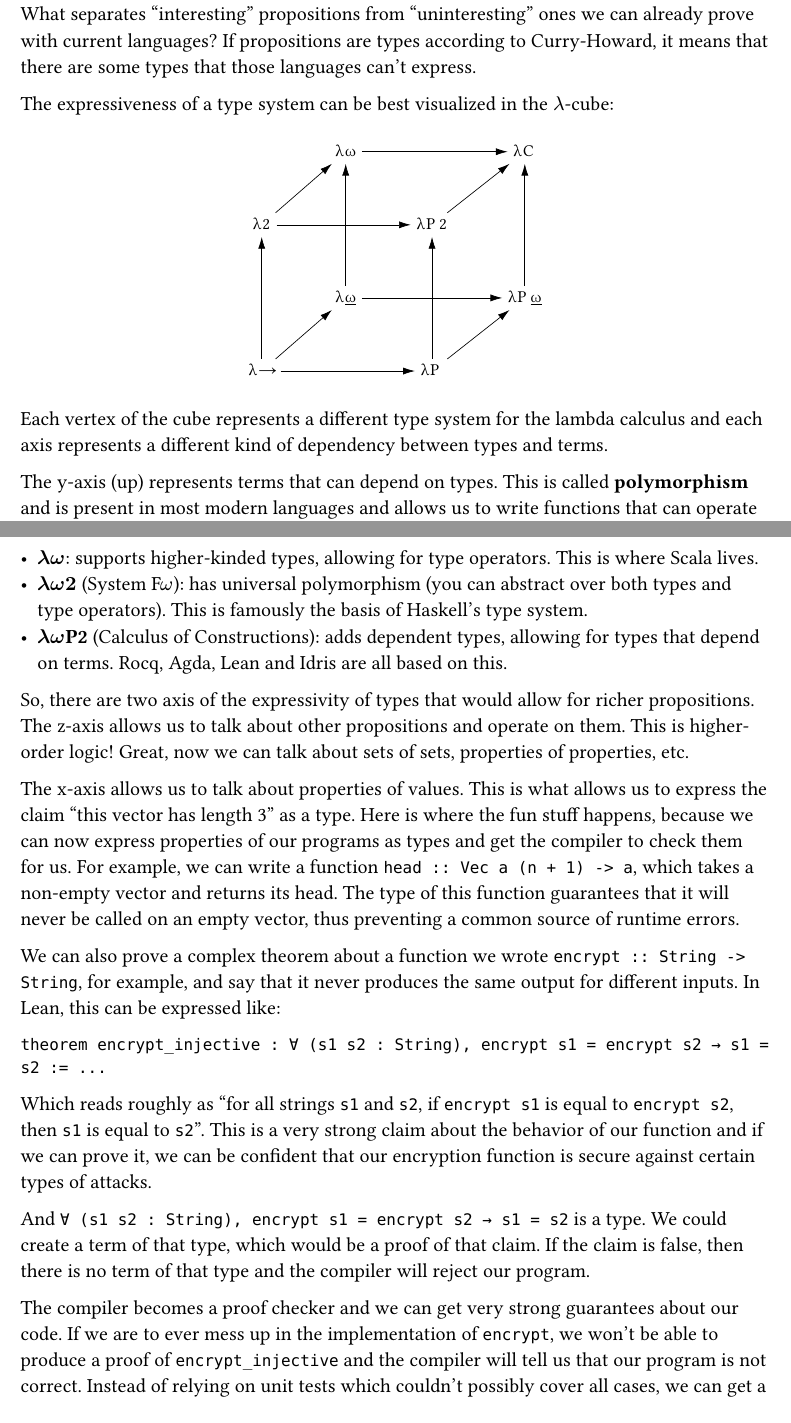
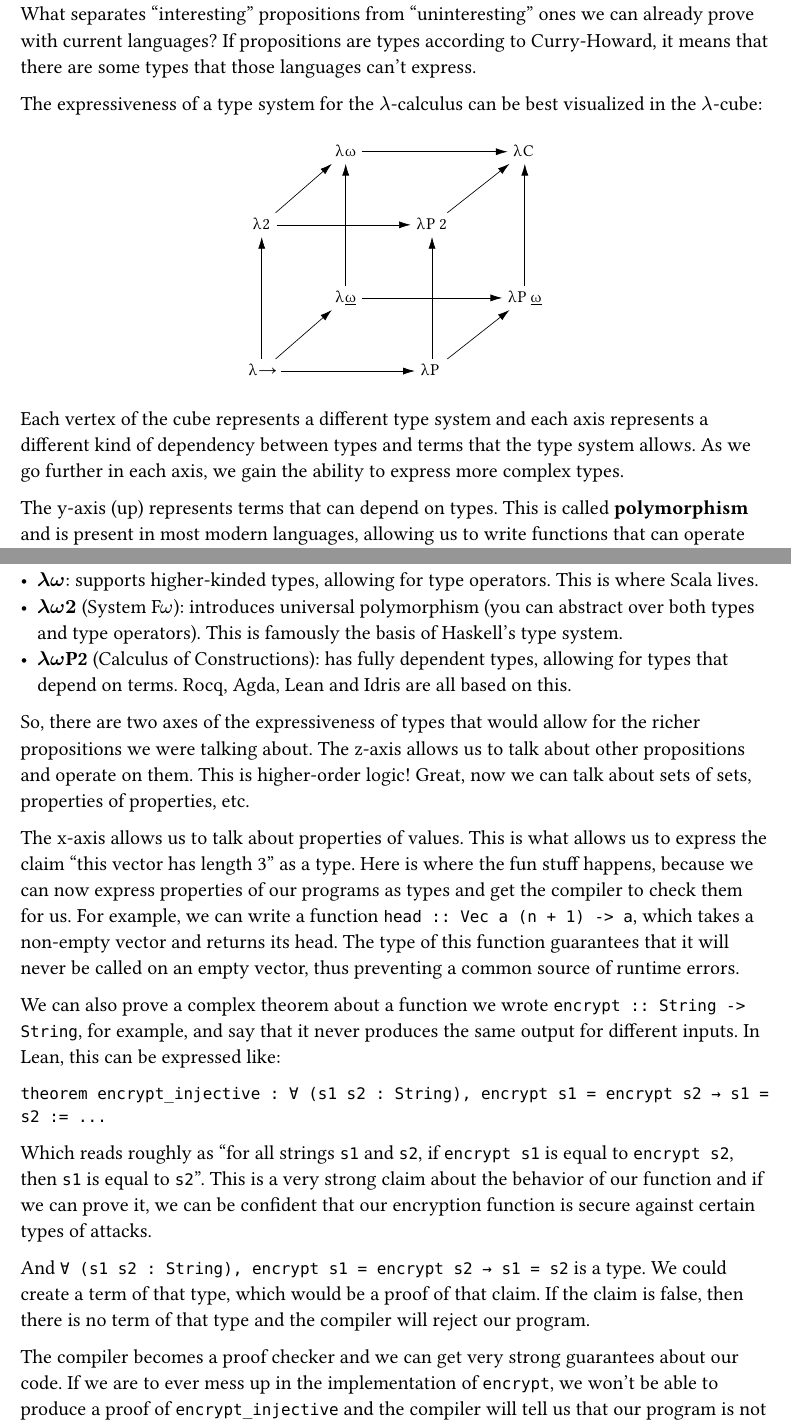
Before and after one commit to SrGaabriel/lotus, a Typst document (docs/primer.typ): two parts of pages 4 and 5 of 5, joined at a grey line, cut so that both start at the same text. Compiled offline with Typst 0.15; a missing font is replaced by an installed copy or a similar font.

Commit message:
docs(primer): refine language for better reading

```diff
--- a/docs/primer.typ
+++ b/docs/primer.typ
@@ -115,15 +115,15 @@ The languages we will care about (Lean, Agda, Idris, Rocq and ultimately Lotus)
 
 What separates "interesting" propositions from "uninteresting" ones we can already prove with current languages? If propositions are types according to Curry-Howard, it means that there are some types that those languages can't express.
 
-The expressiveness of a type system can be best visualized in the $lambda$-cube:
+The expressiveness of a type system for the $lambda$-calculus can be best visualized in the $lambda$-cube:
 
 #align(center)[
   #image("assets/lambda_cube.svg", alt: "λ-cube")
 ]
 
-Each vertex of the cube represents a different type system for the lambda calculus and each axis represents a different kind of dependency between types and terms.
+Each vertex of the cube represents a different type system and each axis represents a different kind of dependency between types and terms that the type system allows. As we go further in each axis, we gain the ability to express more complex types.
 
-The y-axis (up) represents terms that can depend on types. This is called *polymorphism* and is present in most modern languages and allows us to write functions that can operate on any type, such as `length :: [a] -> Int`, which can compute the length of a list of any type `a`.
+The y-axis (up) represents terms that can depend on types. This is called *polymorphism* and is present in most modern languages, allowing us to write functions that can operate on any type, such as `length :: [a] -> Int`, which can compute the length of a list of any type `a`.
 
 The z-axis (depth) represents types that can depend on types. Such types are called *type operators* and they allow us to write type-level functions, such as `List :: Type -> Type`, which takes a type `a` and returns the type of lists of `a`.
 
@@ -133,10 +133,10 @@ The most famous type systems here are:
 - *$lambda$$arrow$* (simply typed lambda calculus): only non-dependent function types, no polymorphism or type operators. Roughly like C (although C is not modelled by the lambda calculus)
 - *$lambda$$2$* (System F): adds parametric polymorphism, allowing for generic functions. Roughly like Java/C\#/oCaml.
 - *$lambda$$omega$*: supports higher-kinded types, allowing for type operators. This is where Scala lives.
-- *$lambda$$omega$$2$* (System F$omega$): has universal polymorphism (you can abstract over both types and type operators). This is famously the basis of Haskell's type system.
-- *$lambda$$omega$P2* (Calculus of Constructions): adds dependent types, allowing for types that depend on terms. Rocq, Agda, Lean and Idris are all based on this.
+- *$lambda$$omega$$2$* (System F$omega$): introduces universal polymorphism (you can abstract over both types and type operators). This is famously the basis of Haskell's type system.
+- *$lambda$$omega$P2* (Calculus of Constructions): has fully dependent types, allowing for types that depend on terms. Rocq, Agda, Lean and Idris are all based on this.
 
-So, there are two axis of the expressivity of types that would allow for richer propositions. The z-axis allows us to talk about other propositions and operate on them. This is higher-order logic! Great, now we can talk about sets of sets, properties of properties, etc.
+So, there are two axes of the expressiveness of types that would allow for the richer propositions we were talking about. The z-axis allows us to talk about other propositions and operate on them. This is higher-order logic! Great, now we can talk about sets of sets, properties of properties, etc.
 
 The x-axis allows us to talk about properties of values. This is what allows us to express the claim "this vector has length 3" as a type. Here is where the fun stuff happens, because we can now express properties of our programs as types and get the compiler to check them for us. For example, we can write a function `head :: Vec a (n + 1) -> a`, which takes a non-empty vector and returns its head. The type of this function guarantees that it will never be called on an empty vector, thus preventing a common source of runtime errors.
 
@@ -150,7 +150,7 @@ Which reads roughly as "for all strings `s1` and `s2`, if `encrypt s1` is equal
 
 And `∀ (s1 s2 : String), encrypt s1 = encrypt s2 → s1 = s2` is a type. We could create a term of that type, which would be a proof of that claim. If the claim is false, then there is no term of that type and the compiler will reject our program.
 
-The compiler becomes a proof checker and we can get very strong guarantees about our code. If we are to ever mess up in the implementation of `encrypt`, we won't be able to produce a proof of `encrypt_injective` and the compiler will tell us that our program is not correct. Instead of relying on unit tests which couldn't possibly cover all cases, we can get a mathematical proof that our program satisfies certain properties by reasoning about it in a purely functional way.
+The compiler becomes a proof checker and we can get very strong guarantees about our code. If we are to ever mess up in the implementation of `encrypt`, we won't be able to produce a proof of `encrypt_injective` and the compiler will tell us that our program is not correct. Instead of relying on testing (which is limited and can never provide full confidence) or code reviews (which are subjective and can miss important issues), we can get a mathematical proof that our program satisfies certain properties by reasoning about it in a purely functional way. The extent we can trust these proofs is the extent we can trust the compiler's type checker. Lean, Agda and Idris have very trustworthy minimal kernels that have been scrutinized by the community for years, so we can be very confident in the correctness of our proofs in such languages, meaning that if we can construct a proof of a claim about our program, we can be very confident that the claim is true.
 
 #heading(level: 1)[
   Logic
```
